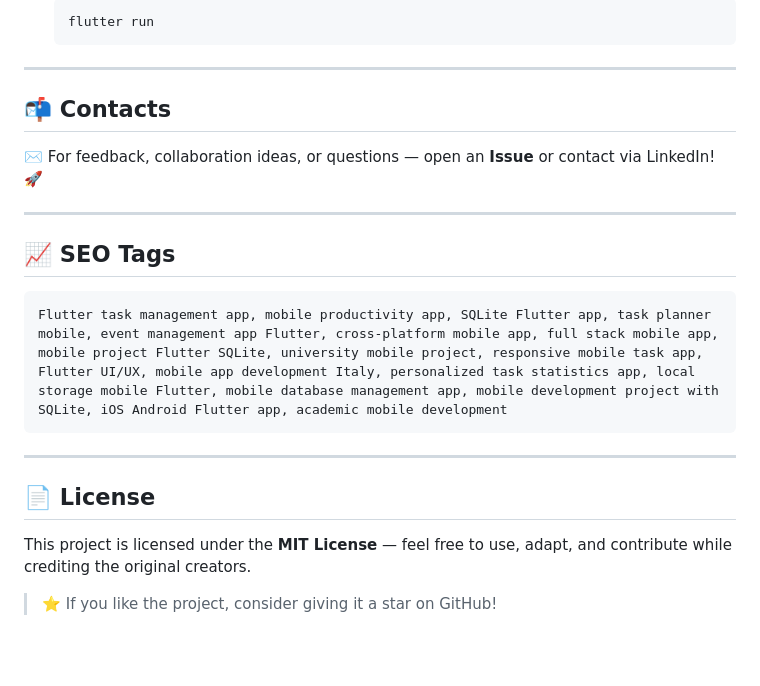
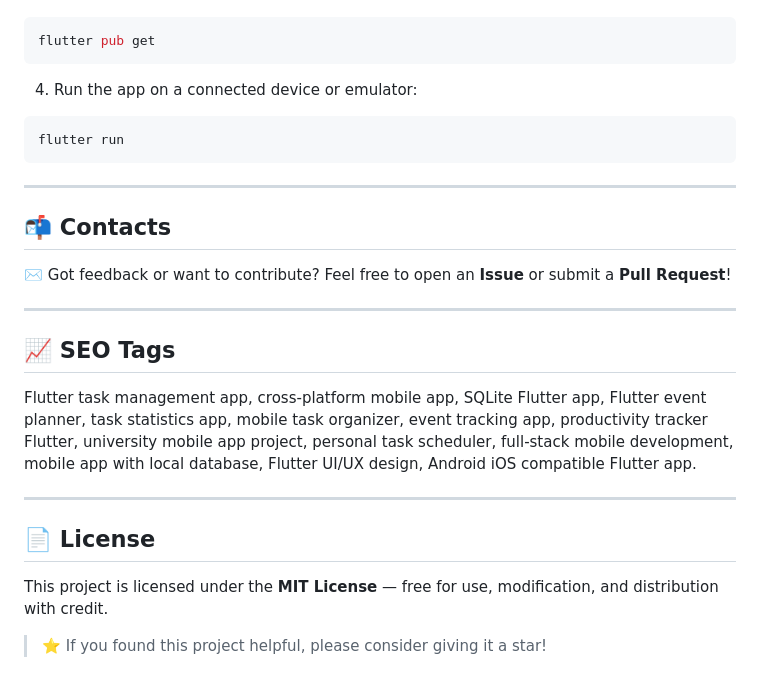
Before and after one commit to francescopiocirillo/event-manager-flutter-app, a Markdown page: README.md, the part around one of its changes. Drawn GitHub-style; blank space fills up the shorter version.

````diff
--- a/README.md
+++ b/README.md
@@ -190,30 +169,35 @@ Co-developed by a team of 2 students. Key team practices included:
 
-    ```bash
-    flutter run
-    ```
 
+```bash
+flutter pub get
+```
+
+4. Run the app on a connected device or emulator:
+
+
+```bash
+flutter run
+```
 
 * * *
 
 📬 Contacts
 -----------
 
-✉️ For feedback, collaboration ideas, or questions — open an **Issue** or contact via LinkedIn! 🚀
+✉️ Got feedback or want to contribute? Feel free to open an **Issue** or submit a **Pull Request**!
 
 * * *
 
 📈 SEO Tags
 -----------
 
-```
-Flutter task management app, mobile productivity app, SQLite Flutter app, task planner mobile, event management app Flutter, cross-platform mobile app, full stack mobile app, mobile project Flutter SQLite, university mobile project, responsive mobile task app, Flutter UI/UX, mobile app development Italy, personalized task statistics app, local storage mobile Flutter, mobile database management app, mobile development project with SQLite, iOS Android Flutter app, academic mobile development
-```
+Flutter task management app, cross-platform mobile app, SQLite Flutter app, Flutter event planner, task statistics app, mobile task organizer, event tracking app, productivity tracker Flutter, university mobile app project, personal task scheduler, full-stack mobile development, mobile app with local database, Flutter UI/UX design, Android iOS compatible Flutter app.
 
 * * *
 
 📄 License
 ----------
 
-This project is licensed under the **MIT License** — feel free to use, adapt, and contribute while crediting the original creators.
+This project is licensed under the **MIT License** — free for use, modification, and distribution with credit.
 
-> ⭐ If you like the project, consider giving it a star on GitHub!
+> ⭐ If you found this project helpful, please consider giving it a star!
````
Also changed, not shown: other parts of README.md (+57 -78 lines).
